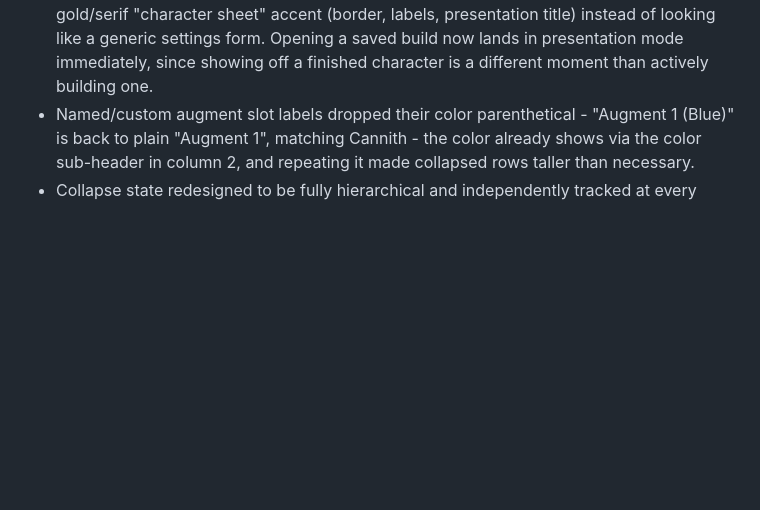
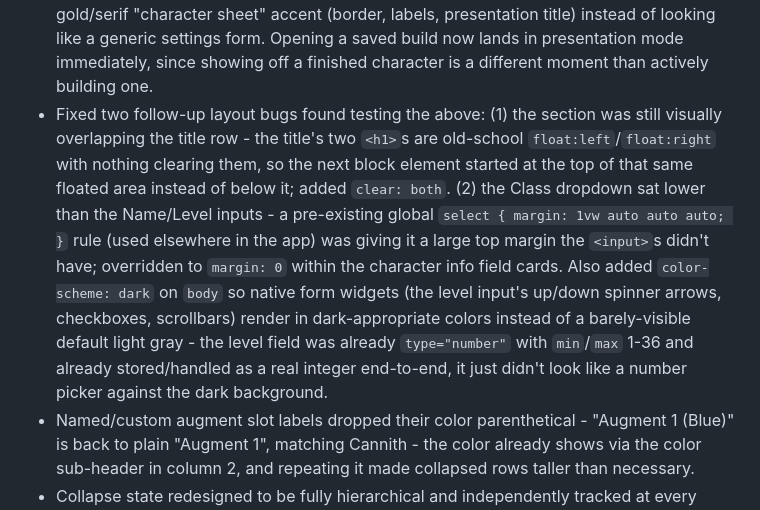
Before and after one commit to HumanJHawkins/DDOCraft, a Markdown page: Done.md, the part around the change. GitHub-like rendering; blank space fills up the shorter version.

Commit message:
Document title-overlap, dropdown-alignment, and dark-widget fixes

```diff
--- a/Done.md
+++ b/Done.md
@@ -37,5 +37,6 @@
 - Audited every SQL query in `server/src/routes/*.ts` for view candidates (Jeff's request, prompted by noticing there were no views in the DB at all). Almost all are single-table selects with no join or computed shape to encapsulate - a view would add nothing over the table itself. The one real case, `effect` joined to `bonusType`, is now `vw_effectDetail`, used by `GET /api/effects`. The bigger case - a view reconstructing the flat forBarbarian-style shape once those columns move into a real rating table - is scoped in TO DO.md alongside that normalization work, not created yet since there's nothing to select from until that table exists.
 - Rewrote the Download report to a genuinely compact format: one title line (name, level, class), one `## Category: CustomName` header per item, a Cannith item's Prefix/Suffix/Extra collapsed into a single "X of Y with Z" sentence (matching how DDO players already describe crafted gear) instead of one bullet per slot, a custom item's inherent effects collapsed into one alphabetical comma list, and a shared "**Augments**: Color: Effect, ..." line for either kind, only when augments are actually selected. Categories with nothing selected are skipped entirely.
 - Fixed a real layout bug and redesigned Character Info: it had been rendering above the page's own title row entirely (ahead of the app name and Save/Open/Download icons) - moved to sit directly under it. Replaced the always-visible form-row look with two modes sharing one toggle (Highlight's own separate collapse is gone - now there's just one, for the whole section): collapsed shows a single title-like presentation line ("Name, Level N Class" - the same format as the Download report's title), expanded shows the actual edit fields plus the highlight checkboxes. Presentation mode is unavailable without a valid level, forced back to edit mode instead, same reasoning as the options UI forcing collapse - nothing to show off yet. Edit-mode fields moved off a wide label-left/control-right row onto compact label-above-input field cards that sit close together. Added a warm gold/serif "character sheet" accent (border, labels, presentation title) instead of looking like a generic settings form. Opening a saved build now lands in presentation mode immediately, since showing off a finished character is a different moment than actively building one.
+- Fixed two follow-up layout bugs found testing the above: (1) the section was still visually overlapping the title row - the title's two `<h1>`s are old-school `float:left`/`float:right` with nothing clearing them, so the next block element started at the top of that same floated area instead of below it; added `clear: both`. (2) the Class dropdown sat lower than the Name/Level inputs - a pre-existing global `select { margin: 1vw auto auto auto; }` rule (used elsewhere in the app) was giving it a large top margin the `<input>`s didn't have; overridden to `margin: 0` within the character info field cards. Also added `color-scheme: dark` on `body` so native form widgets (the level input's up/down spinner arrows, checkboxes, scrollbars) render in dark-appropriate colors instead of a barely-visible default light gray - the level field was already `type="number"` with `min`/`max` 1-36 and already stored/handled as a real integer end-to-end, it just didn't look like a number picker against the dark background.
 - Named/custom augment slot labels dropped their color parenthetical - "Augment 1 (Blue)" is back to plain "Augment 1", matching Cannith - the color already shows via the color sub-header in column 2, and repeating it made collapsed rows taller than necessary.
 - Collapse state redesigned to be fully hierarchical and independently tracked at every level, replacing the old inherited-at-render-time "pruneMode" model: collapsing (or expanding) a category now really does collapse/expand every one of its slots and their colors, immediately, in the data - not just visually. So a category you collapsed can have any individual slot re-expanded on its own, and the category itself now stays correctly marked as collapsed only for as long as every one of its slots agrees. The reverse works the same way one level down: manually collapsing (or expanding) every color in a slot marks that whole slot collapsed/expanded too, which can in turn mark the category. Deliberately not done: expanding a single slot does not mark its category expanded - only full agreement across every slot moves the category's own flag.
```
